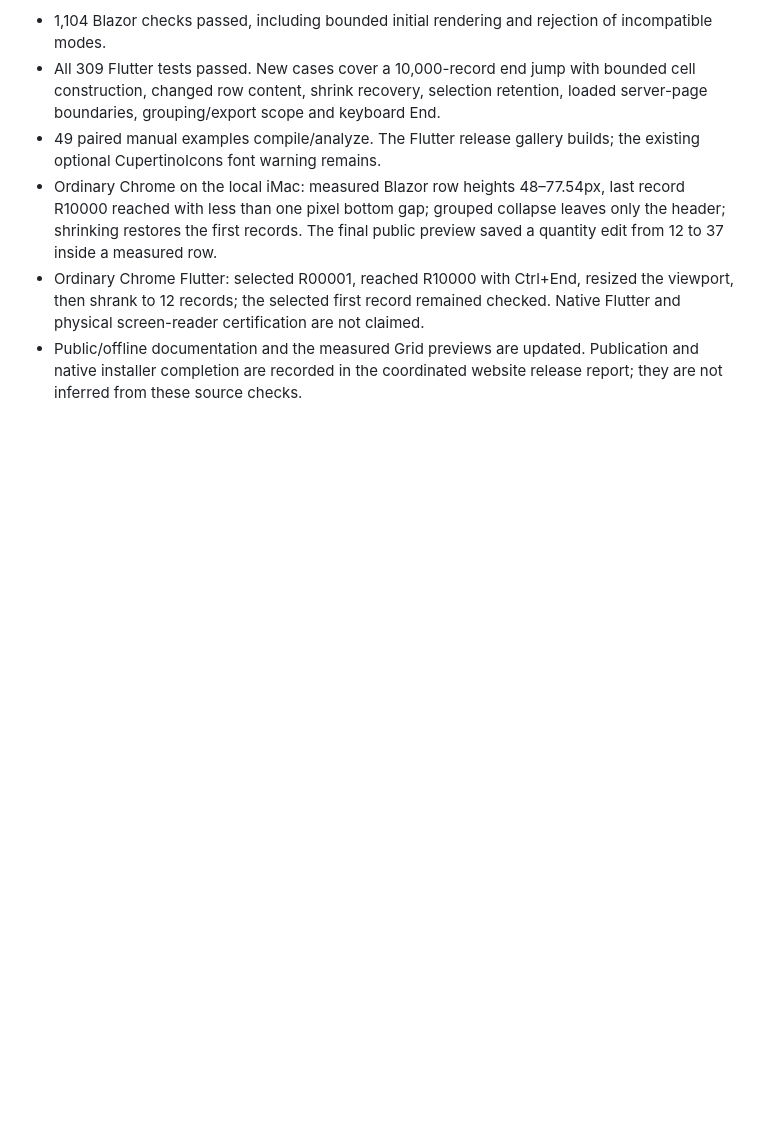
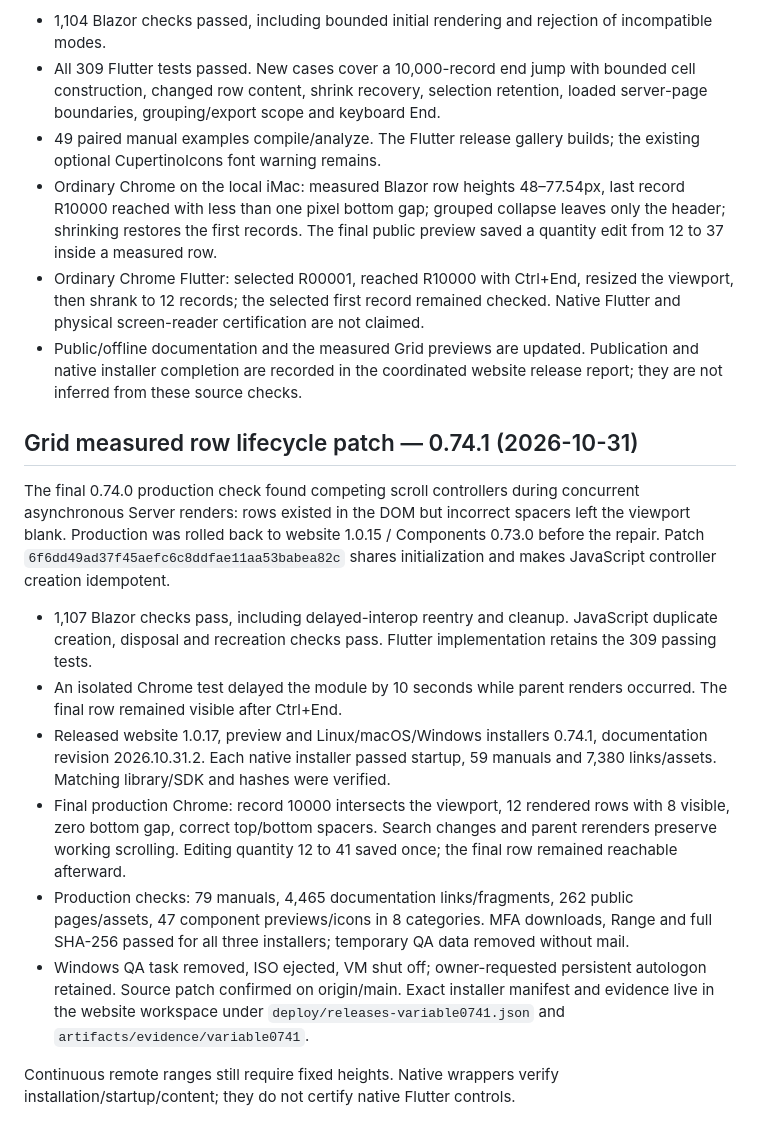
Before and after one commit to danyliuk-dev/NextgenComponents, a Markdown page: docs/verification.md, the part around the change. Drawn GitHub-style; blank space fills up the shorter version.

```diff
--- a/docs/verification.md
+++ b/docs/verification.md
@@ -1004,3 +1004,17 @@ Opt-in automatic row measurement on paired Blazor/Flutter Web local and server-p
 - Ordinary Chrome on the local iMac: measured Blazor row heights 48–77.54px, last record R10000 reached with less than one pixel bottom gap; grouped collapse leaves only the header; shrinking restores the first records. The final public preview saved a quantity edit from 12 to 37 inside a measured row.
 - Ordinary Chrome Flutter: selected R00001, reached R10000 with Ctrl+End, resized the viewport, then shrank to 12 records; the selected first record remained checked. Native Flutter and physical screen-reader certification are not claimed.
 - Public/offline documentation and the measured Grid previews are updated. Publication and native installer completion are recorded in the coordinated website release report; they are not inferred from these source checks.
+
+
+## Grid measured row lifecycle patch — 0.74.1 (2026-10-31)
+
+The final 0.74.0 production check found competing scroll controllers during concurrent asynchronous Server renders: rows existed in the DOM but incorrect spacers left the viewport blank. Production was rolled back to website 1.0.15 / Components 0.73.0 before the repair. Patch `6f6dd49ad37f45aefc6c8ddfae11aa53babea82c` shares initialization and makes JavaScript controller creation idempotent.
+
+- 1,107 Blazor checks pass, including delayed-interop reentry and cleanup. JavaScript duplicate creation, disposal and recreation checks pass. Flutter implementation retains the 309 passing tests.
+- An isolated Chrome test delayed the module by 10 seconds while parent renders occurred. The final row remained visible after Ctrl+End.
+- Released website 1.0.17, preview and Linux/macOS/Windows installers 0.74.1, documentation revision 2026.10.31.2. Each native installer passed startup, 59 manuals and 7,380 links/assets. Matching library/SDK and hashes were verified.
+- Final production Chrome: record 10000 intersects the viewport, 12 rendered rows with 8 visible, zero bottom gap, correct top/bottom spacers. Search changes and parent rerenders preserve working scrolling. Editing quantity 12 to 41 saved once; the final row remained reachable afterward.
+- Production checks: 79 manuals, 4,465 documentation links/fragments, 262 public pages/assets, 47 component previews/icons in 8 categories. MFA downloads, Range and full SHA-256 passed for all three installers; temporary QA data removed without mail.
+- Windows QA task removed, ISO ejected, VM shut off; owner-requested persistent autologon retained. Source patch confirmed on origin/main. Exact installer manifest and evidence live in the website workspace under `deploy/releases-variable0741.json` and `artifacts/evidence/variable0741`.
+
+Continuous remote ranges still require fixed heights. Native wrappers verify installation/startup/content; they do not certify native Flutter controls.
```
Also changed, not shown: README.md (+2 -0 lines), docs/roadmap.md (+1 -1 lines).
